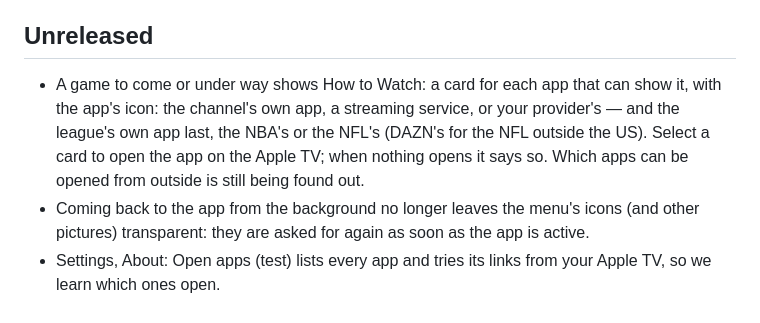
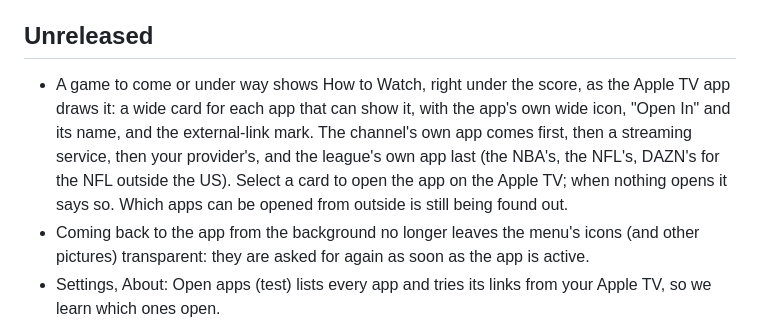
Before and after one commit to JulienMalige/tvscores, a Markdown page: CHANGELOG.md, the part around the change. Rendered like a GitHub page.

Commit message:
Changelog: How to Watch as the Apple TV app draws it
Co-Authored-By: Claude Sonnet 5.5 <noreply@anthropic.com>
Claude-Session: https://claude.ai/code/session_014TmJo1CqhATwxCzuB7fts5

```diff
--- a/CHANGELOG.md
+++ b/CHANGELOG.md
@@ -7,12 +7,13 @@ build's "What to Test" note, and the same words become the store's release
 notes when a version ships.
 
 ## Unreleased
-- A game to come or under way shows How to Watch: a card for each app that can
-  show it, with the app's icon: the channel's own app, a streaming service, or
-  your provider's — and the league's own app last, the NBA's or the NFL's (DAZN's
-  for the NFL outside the US). Select a card to open the app on the Apple TV; when
-  nothing opens it says so. Which apps can be opened from outside is still being
-  found out.
+- A game to come or under way shows How to Watch, right under the score, as the
+  Apple TV app draws it: a wide card for each app that can show it, with the app's
+  own wide icon, "Open In" and its name, and the external-link mark. The channel's own
+  app comes first, then a streaming service, then your provider's, and the league's own
+  app last (the NBA's, the NFL's, DAZN's for the NFL outside the US). Select a card to
+  open the app on the Apple TV; when nothing opens it says so. Which apps can be opened
+  from outside is still being found out.
 - Coming back to the app from the background no longer leaves the menu's icons
   (and other pictures) transparent: they are asked for again as soon as the app
   is active.
```
